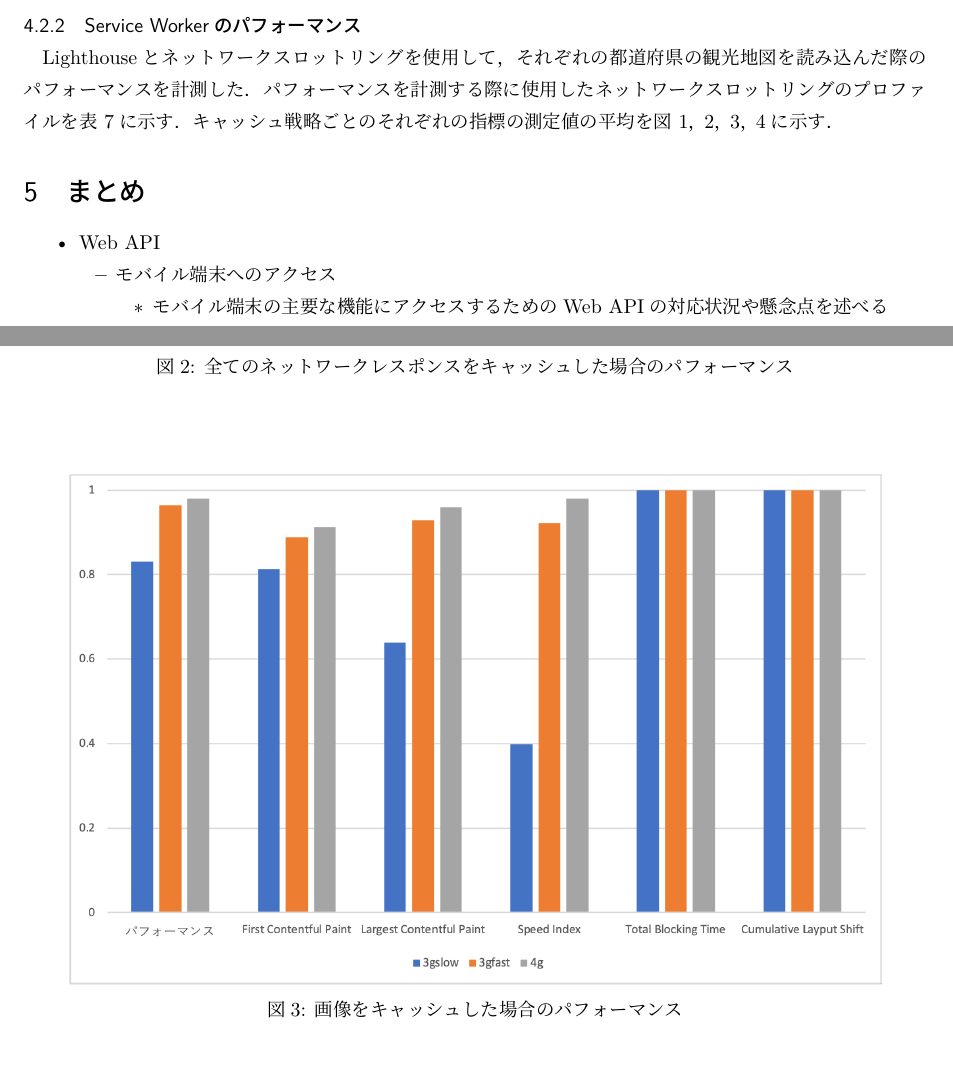
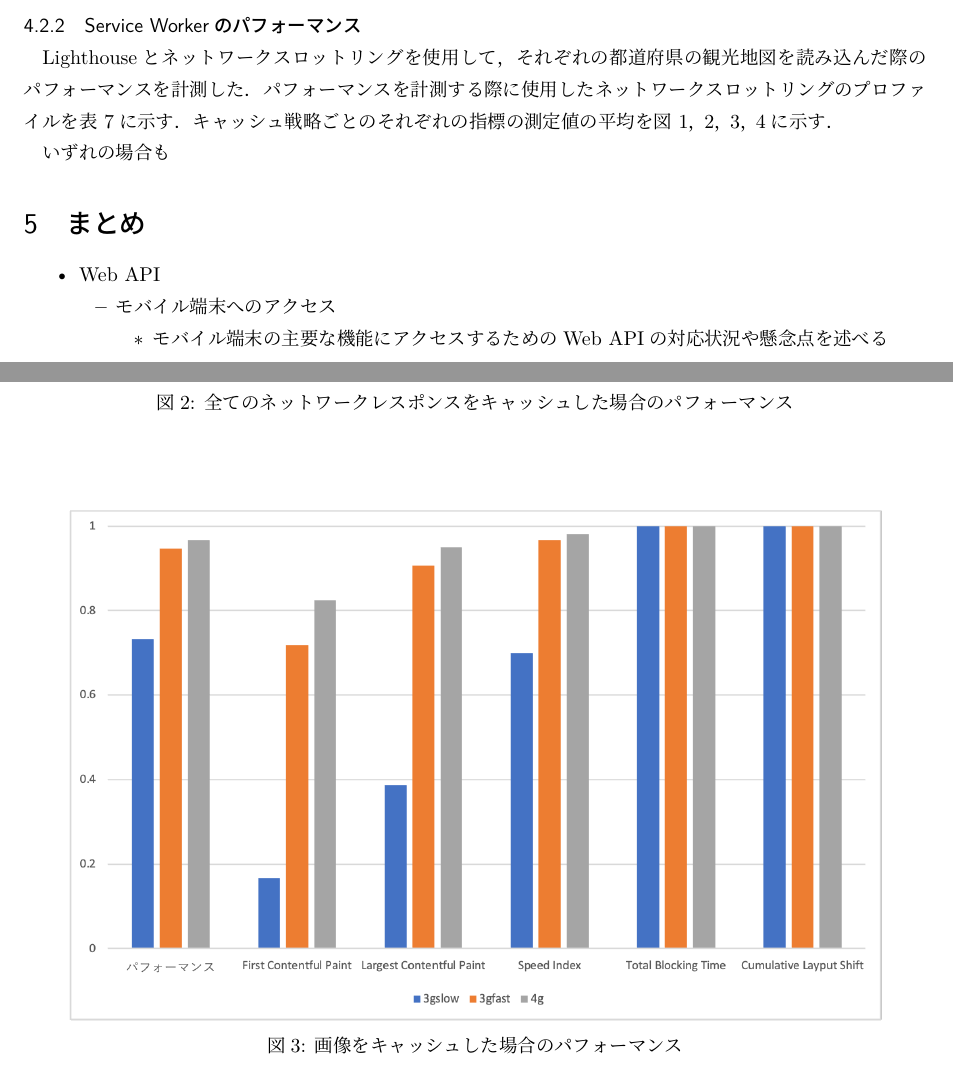
Before and after one commit to nagutabby/senior-thesis, a LaTeX document (paper/paper.tex, which reads paper/documents/evaluation.tex): two parts of pages 19 and 20 of 22, joined at a grey line, cut so that both start at the same text. Compiled offline with LuaLaTeX; a missing bibliography style is replaced by a similar one.

Commit message:
タイポを修正する

```diff
--- a/paper/documents/evaluation.tex
+++ b/paper/documents/evaluation.tex
@@ -139,7 +139,7 @@ Lighthouseとネットワークスロットリングを使用して、それぞ
 
 \begin{figure}
   \centering
-  \includegraphics[width=0.9\textwidth]{images/service_worker_cache_same_origin.png}
+  \includegraphics[width=0.9\textwidth]{images/service_worker_cache_images.png}
   \caption{画像をキャッシュした場合のパフォーマンス}\label{figure:画像をキャッシュした場合のパフォーマンス}
 \end{figure}
 
@@ -148,3 +148,5 @@ Lighthouseとネットワークスロットリングを使用して、それぞ
   \includegraphics[width=0.9\textwidth]{images/service_worker_cache_same_origin.png}
   \caption{Same-Originのネットワークレスポンスをキャッシュした場合のパフォーマンス}\label{figure:Same-Originのネットワークレスポンスをキャッシュした場合のパフォーマンス}
 \end{figure}
+
+いずれの場合も
```
